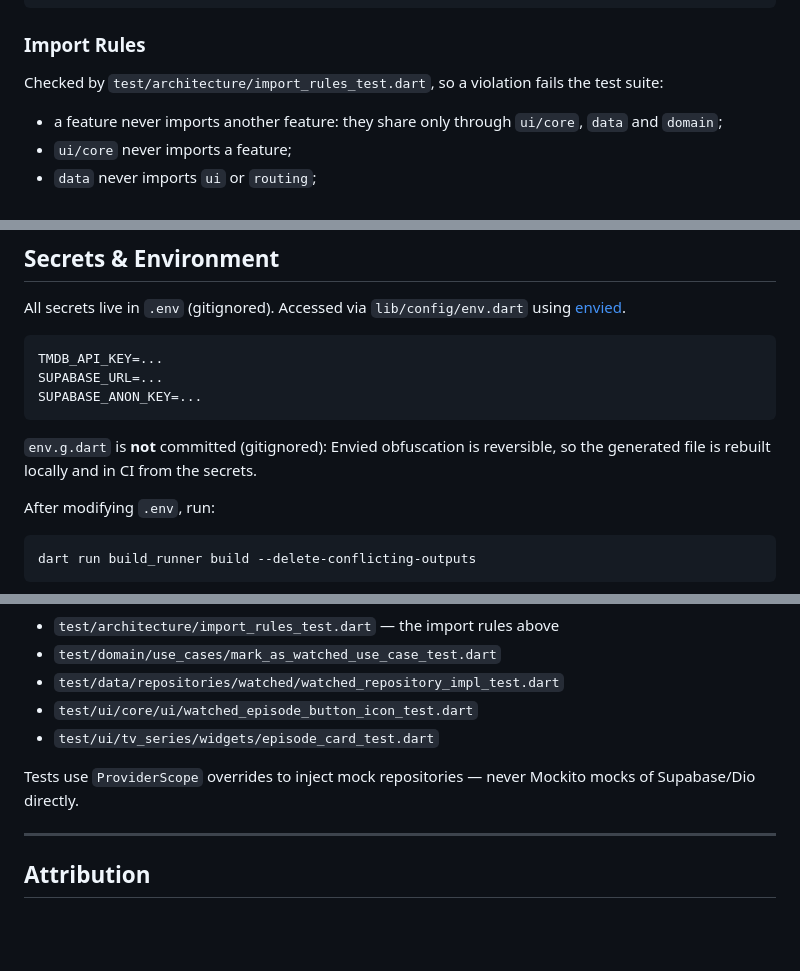
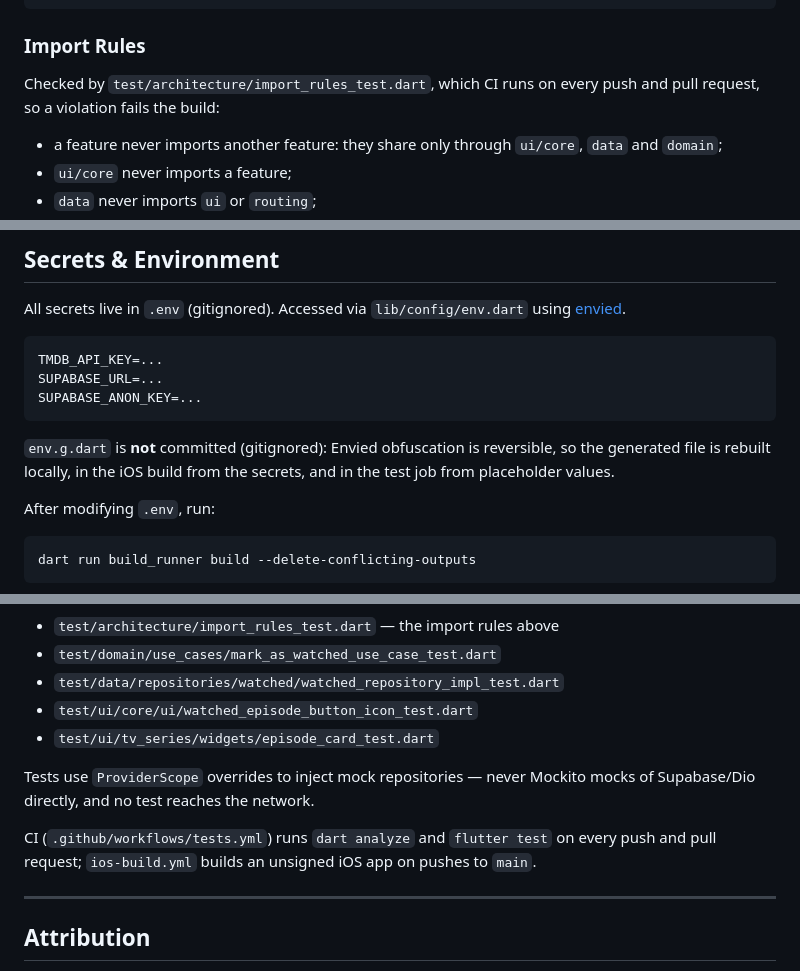
Before and after one commit to iosonoira/filmania, a Markdown page: README.md, 3 parts joined by grey strips. Rendered like a GitHub page; blank space fills up the shorter version.

Commit message:
docs: mention the CI test job and the test helpers

````diff
--- a/README.md
+++ b/README.md
@@ -94,7 +94,7 @@ lib/
 
 ### Import Rules
 
-Checked by `test/architecture/import_rules_test.dart`, so a violation fails the test suite:
+Checked by `test/architecture/import_rules_test.dart`, which CI runs on every push and pull request, so a violation fails the build:
 
 - a feature never imports another feature: they share only through `ui/core`, `data` and `domain`;
 - `ui/core` never imports a feature;
@@ -165,7 +165,7 @@ SUPABASE_URL=...
 SUPABASE_ANON_KEY=...
 ```
 
-`env.g.dart` is **not** committed (gitignored): Envied obfuscation is reversible, so the generated file is rebuilt locally and in CI from the secrets.
+`env.g.dart` is **not** committed (gitignored): Envied obfuscation is reversible, so the generated file is rebuilt locally, in the iOS build from the secrets, and in the test job from placeholder values.
 
 After modifying `.env`, run:
 
@@ -370,7 +370,9 @@ flutter run --profile
 - `test/ui/core/ui/watched_episode_button_icon_test.dart`
 - `test/ui/tv_series/widgets/episode_card_test.dart`
 
-Tests use `ProviderScope` overrides to inject mock repositories — never Mockito mocks of Supabase/Dio directly.
+Tests use `ProviderScope` overrides to inject mock repositories — never Mockito mocks of Supabase/Dio directly, and no test reaches the network.
+
+CI (`.github/workflows/tests.yml`) runs `dart analyze` and `flutter test` on every push and pull request; `ios-build.yml` builds an unsigned iOS app on pushes to `main`.
 
 ---
 
````
Also changed, not shown: CLAUDE.md (+4 -3 lines).
